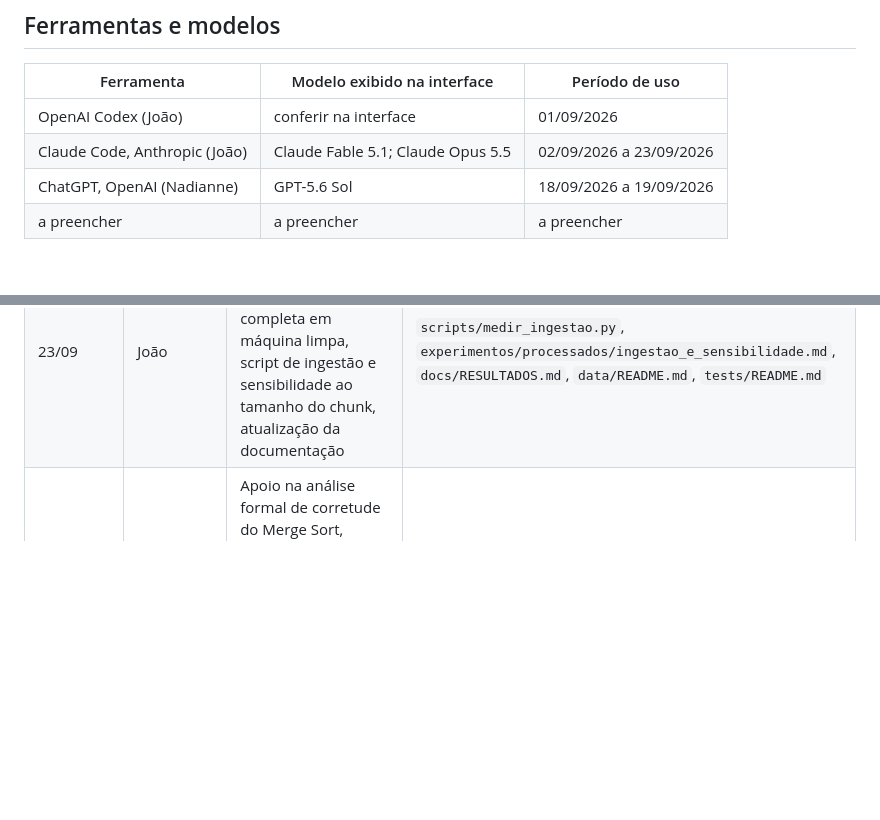
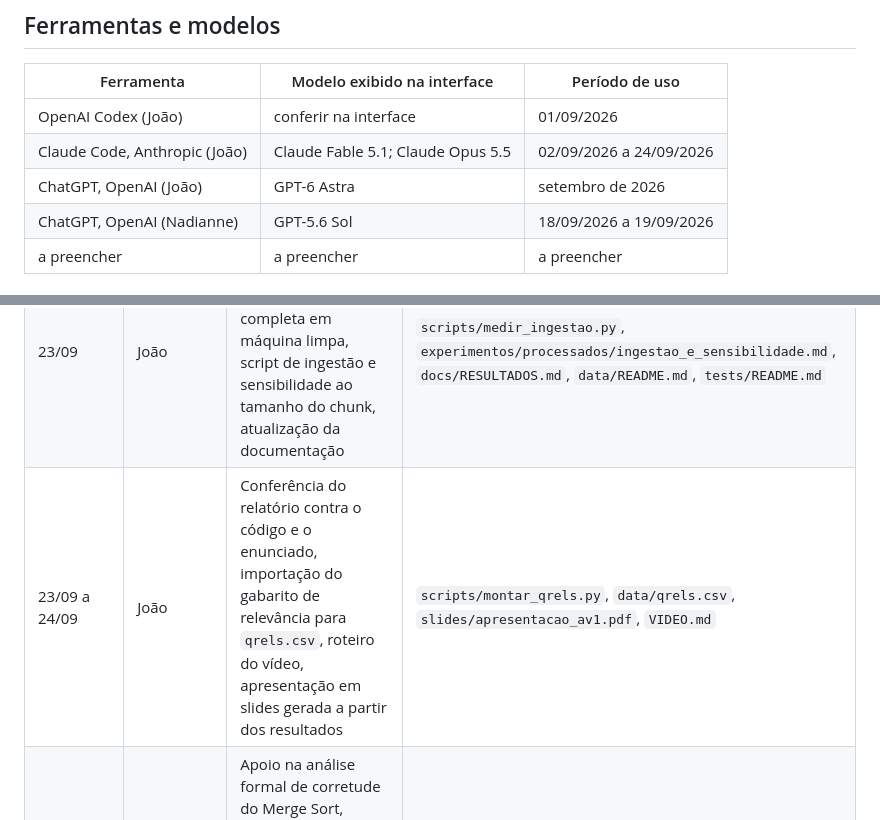
Before and after one commit to joaocss/PAA_UFS_2026_2_SenaSa_Joao_Bispo_Hernandison_Galvao_Nadianne_Goto_Rafael_Leal_Helena_Silva_Eduardo, a Markdown page: docs/USO_DE_IA.md, 2 parts joined by grey strips. Drawn GitHub-style; blank space fills up the shorter version.

Commit message:
Registra o uso do ChatGPT (GPT-6 Astra) e os usos de 23 e 24/09 em USO_DE_IA.md
Co-Authored-By: Claude Fable 5.1 <noreply@anthropic.com>
Claude-Session: https://claude.ai/code/session_01NCzfoiuVJtjcRXAyWQTUaR

```diff
--- a/docs/USO_DE_IA.md
+++ b/docs/USO_DE_IA.md
@@ -7,7 +7,8 @@ Este arquivo é preenchido durante o trabalho, não na véspera da entrega. Cada
 | Ferramenta | Modelo exibido na interface | Período de uso |
 | --- | --- | --- |
 | OpenAI Codex (João) | conferir na interface | 01/09/2026 |
-| Claude Code, Anthropic (João) | Claude Fable 5.1; Claude Opus 5.5 | 02/09/2026 a 23/09/2026 |
+| Claude Code, Anthropic (João) | Claude Fable 5.1; Claude Opus 5.5 | 02/09/2026 a 24/09/2026 |
+| ChatGPT, OpenAI (João) | GPT-6 Astra | setembro de 2026 |
 | ChatGPT, OpenAI (Nadianne) | GPT-5.6 Sol | 18/09/2026 a 19/09/2026 |
 | a preencher | a preencher | a preencher |
 
@@ -21,6 +22,7 @@ Este arquivo é preenchido durante o trabalho, não na véspera da entrega. Cada
 | 19/09 | João | Medição dos contadores contra a previsão assintótica e teste de mutação do Merge Sort, em cópia descartável | Números usados na análise e em `tests/README.md` |
 | 22/09 | João | Conversão das 30 perguntas para `data/queries.csv`, com as seções conferidas contra o corpus, e redação de `tests/README.md` | `data/queries.csv`, `docs/CONTRATOS.md`, `tests/README.md` |
 | 23/09 | João | Levantamento das pendências da entrega, reprodução completa em máquina limpa, script de ingestão e sensibilidade ao tamanho do chunk, atualização da documentação | `scripts/medir_ingestao.py`, `experimentos/processados/ingestao_e_sensibilidade.md`, `docs/RESULTADOS.md`, `data/README.md`, `tests/README.md` |
+| 23/09 a 24/09 | João | Conferência do relatório contra o código e o enunciado, importação do gabarito de relevância para `qrels.csv`, roteiro do vídeo, apresentação em slides gerada a partir dos resultados | `scripts/montar_qrels.py`, `data/qrels.csv`, `slides/apresentacao_av1.pdf`, `VIDEO.md` |
 | 18/09 a 19/09 | Nadianne | Apoio na análise formal de corretude do Merge Sort, definição das hipóteses, prova por indução, invariante de `_merge`, término e limites do argumento | `docs/CORRETUDE.md` |
 | 18/09 a 19/09 | Nadianne | Apoio na análise no modelo RAM, melhor/pior/médio caso e recorrências dos algoritmos | documento de análise em `docs/` e slides |
 | 19/09 | Nadianne | Apoio na elaboração de testes específicos da relação de ordenação por `score` e `source_order` | `tests/unit/test_sort_key.py` |
```
